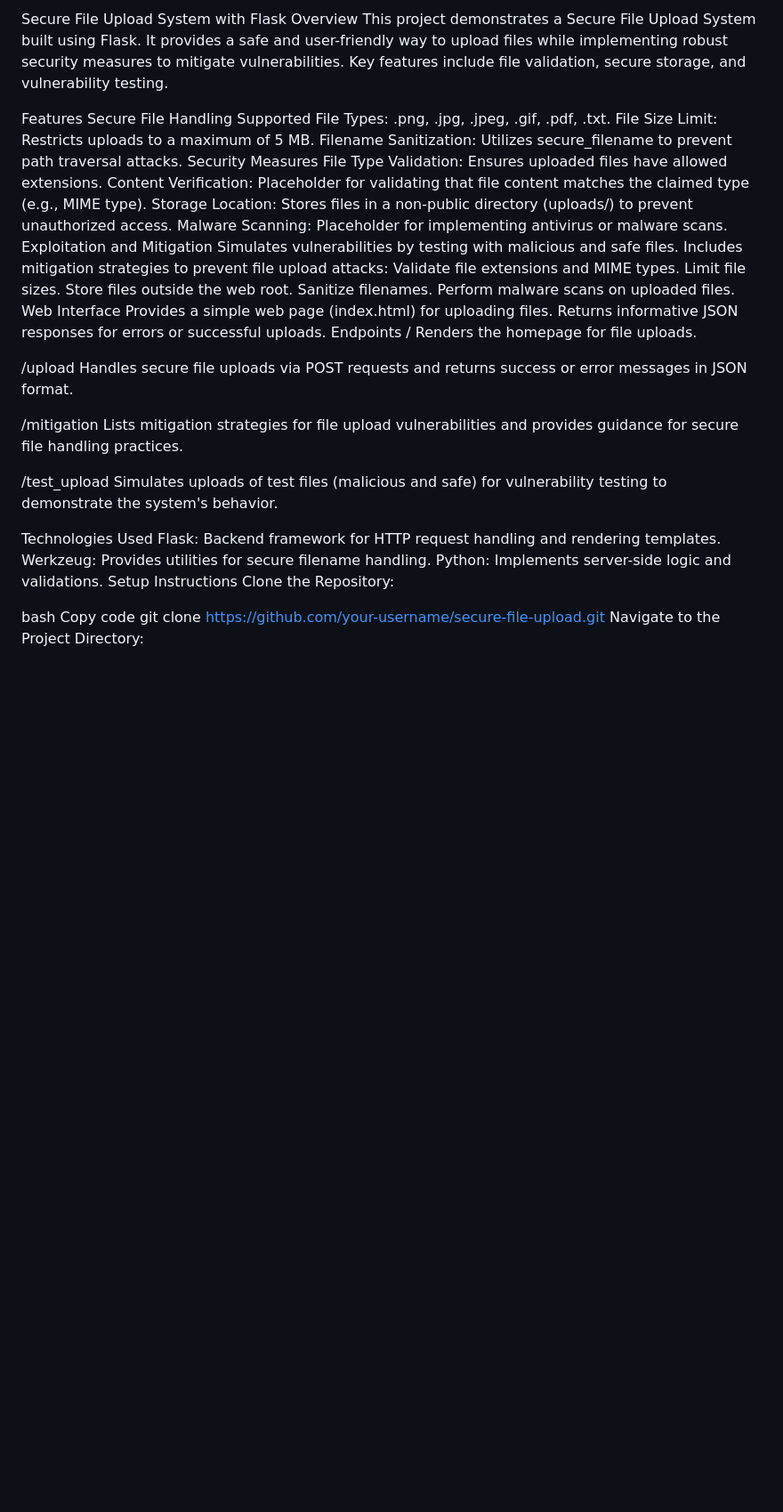
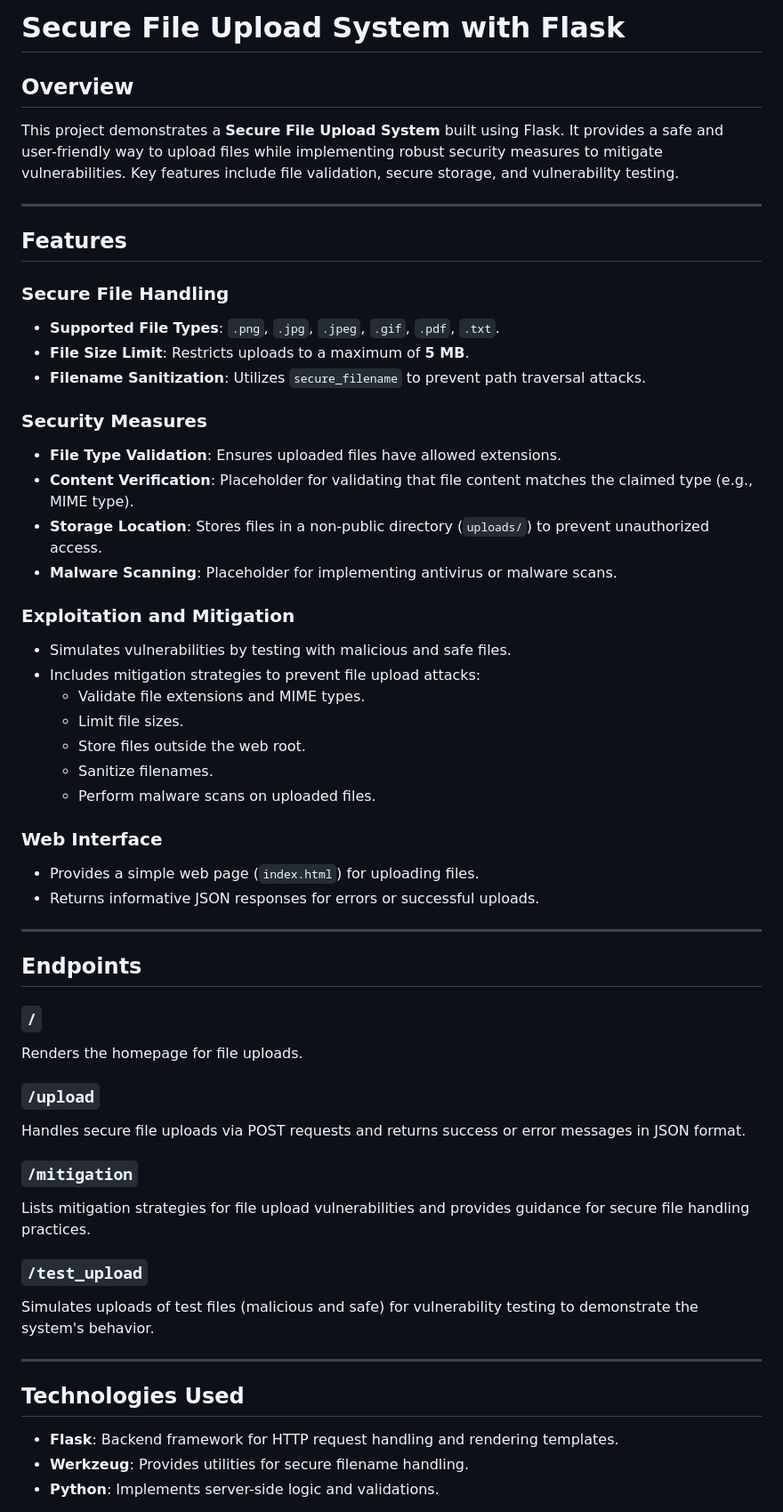
Before and after one commit to rahul07890-dev/File-Upload-Security, a Markdown page: README.md, the part around one of its changes. Shown at 89% size. Rendered like a GitHub page; blank space fills up the shorter version.

```diff
--- a/README.md
+++ b/README.md
@@ -1,50 +1,56 @@
-Secure File Upload System with Flask
-Overview
-This project demonstrates a Secure File Upload System built using Flask. It provides a safe and user-friendly way to upload files while implementing robust security measures to mitigate vulnerabilities. Key features include file validation, secure storage, and vulnerability testing.
+# Secure File Upload System with Flask
 
-Features
-Secure File Handling
-Supported File Types: .png, .jpg, .jpeg, .gif, .pdf, .txt.
-File Size Limit: Restricts uploads to a maximum of 5 MB.
-Filename Sanitization: Utilizes secure_filename to prevent path traversal attacks.
-Security Measures
-File Type Validation: Ensures uploaded files have allowed extensions.
-Content Verification: Placeholder for validating that file content matches the claimed type (e.g., MIME type).
-Storage Location: Stores files in a non-public directory (uploads/) to prevent unauthorized access.
-Malware Scanning: Placeholder for implementing antivirus or malware scans.
-Exploitation and Mitigation
-Simulates vulnerabilities by testing with malicious and safe files.
-Includes mitigation strategies to prevent file upload attacks:
-Validate file extensions and MIME types.
-Limit file sizes.
-Store files outside the web root.
-Sanitize filenames.
-Perform malware scans on uploaded files.
-Web Interface
-Provides a simple web page (index.html) for uploading files.
-Returns informative JSON responses for errors or successful uploads.
-Endpoints
-/
+## Overview
+This project demonstrates a **Secure File Upload System** built using Flask. It provides a safe and user-friendly way to upload files while implementing robust security measures to mitigate vulnerabilities. Key features include file validation, secure storage, and vulnerability testing.
+
+---
+
+## Features
+
+### Secure File Handling
+- **Supported File Types**: `.png`, `.jpg`, `.jpeg`, `.gif`, `.pdf`, `.txt`.
+- **File Size Limit**: Restricts uploads to a maximum of **5 MB**.
+- **Filename Sanitization**: Utilizes `secure_filename` to prevent path traversal attacks.
+
+### Security Measures
+- **File Type Validation**: Ensures uploaded files have allowed extensions.
+- **Content Verification**: Placeholder for validating that file content matches the claimed type (e.g., MIME type).
+- **Storage Location**: Stores files in a non-public directory (`uploads/`) to prevent unauthorized access.
+- **Malware Scanning**: Placeholder for implementing antivirus or malware scans.
+
+### Exploitation and Mitigation
+- Simulates vulnerabilities by testing with malicious and safe files.
+- Includes mitigation strategies to prevent file upload attacks:
+  - Validate file extensions and MIME types.
+  - Limit file sizes.
+  - Store files outside the web root.
+  - Sanitize filenames.
+  - Perform malware scans on uploaded files.
+
+### Web Interface
+- Provides a simple web page (`index.html`) for uploading files.
+- Returns informative JSON responses for errors or successful uploads.
+
+---
+
+## Endpoints
+
+### `/`
 Renders the homepage for file uploads.
 
-/upload
+### `/upload`
 Handles secure file uploads via POST requests and returns success or error messages in JSON format.
 
-/mitigation
+### `/mitigation`
 Lists mitigation strategies for file upload vulnerabilities and provides guidance for secure file handling practices.
 
-/test_upload
+### `/test_upload`
 Simulates uploads of test files (malicious and safe) for vulnerability testing to demonstrate the system's behavior.
 
-Technologies Used
-Flask: Backend framework for HTTP request handling and rendering templates.
-Werkzeug: Provides utilities for secure filename handling.
-Python: Implements server-side logic and validations.
-Setup Instructions
-Clone the Repository:
+---
 
-bash
-Copy code
-git clone https://github.com/your-username/secure-file-upload.git
-Navigate to the Project Directory:
+## Technologies Used
+- **Flask**: Backend framework for HTTP request handling and rendering templates.
+- **Werkzeug**: Provides utilities for secure filename handling.
+- **Python**: Implements server-side logic and validations.
 
```
Also changed, not shown: other parts of README.md (+15 -9 lines).
